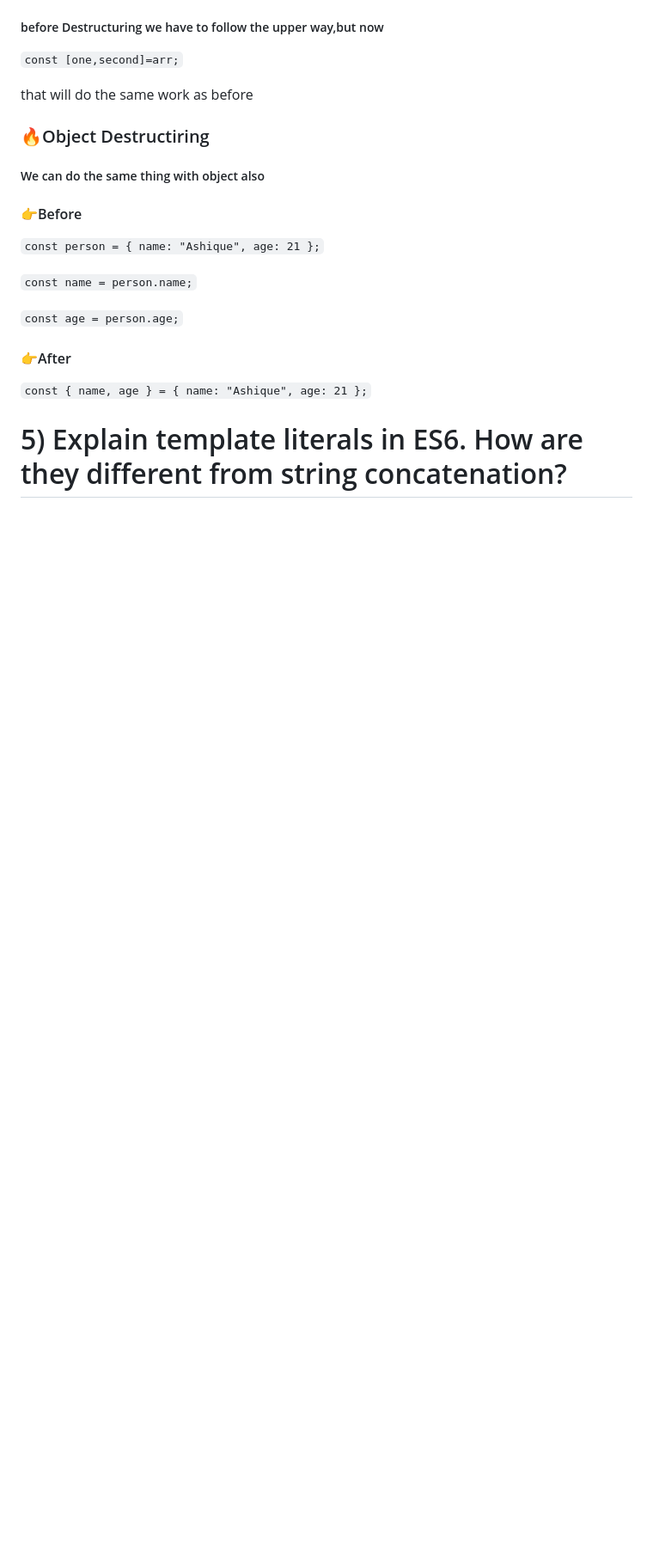
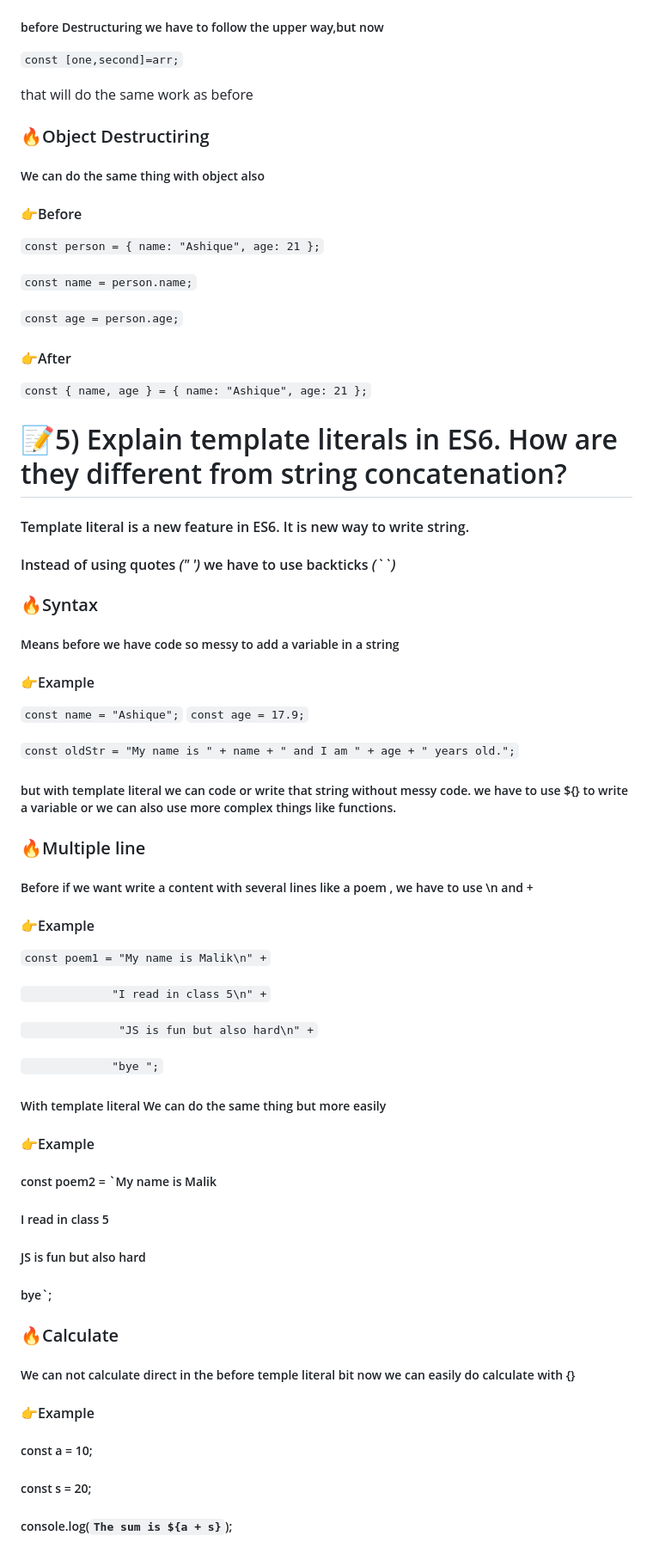
Before and after one commit to smziaulmillat/ph-assignment-6, a Markdown page: README.md, the part around the change printed below. Shown: that part at 86% size. Drawn GitHub-style; blank space fills up the shorter version.

```diff
--- a/README.md
+++ b/README.md
@@ -176,4 +176,71 @@ that will do the same work as before
 `const { name, age } = { name: "Ashique", age: 21 };`
 
 
-# 5) Explain template literals in ES6. How are they different from string concatenation?
+# 📝5) Explain template literals in ES6. How are they different from string concatenation?
+
+#### Template literal is a new feature in ES6. It is new way to write string.
+
+#### Instead of using quotes *(" ')* we have to use backticks *(``)*
+
+
+### 🔥Syntax
+
+##### Means before we have code so messy to add a variable in a string
+
+#### 👉Example
+
+`const name = "Ashique";`
+`const age = 17.9;`
+
+
+`const oldStr = "My name is " + name + " and I am " + age + " years old.";`
+
+
+
+
+
+##### but with template literal we can code or write that string without messy code. we have to use ${} to write a variable or we can also use more complex things like functions.
+
+
+
+### 🔥Multiple line
+
+##### Before if we want write a content with several lines like a poem , we have to use \n and +
+
+#### 👉Example
+
+
+`const poem1 = "My name is Malik\n" +`
+
+ `             "I read in class 5\n" +`
+
+`              "JS is fun but also hard\n" +`
+
+ `             "bye ";`
+
+
+
+
+##### With template literal We can do the same thing but more easily
+
+#### 👉Example
+
+
+##### const poem2 = `My name is Malik
+
+##### I read in class 5
+
+##### JS is fun but also hard
+
+##### bye`;
+
+
+### 🔥Calculate
+
+##### We can not calculate direct in the before temple literal bit now we can easily do calculate with {}
+
+#### 👉Example
+
+##### const a = 10;
+##### const s = 20;
+##### console.log(`The sum is ${a + s}`);
```
Also changed, not shown: other parts of README.md (+4 -4 lines).
